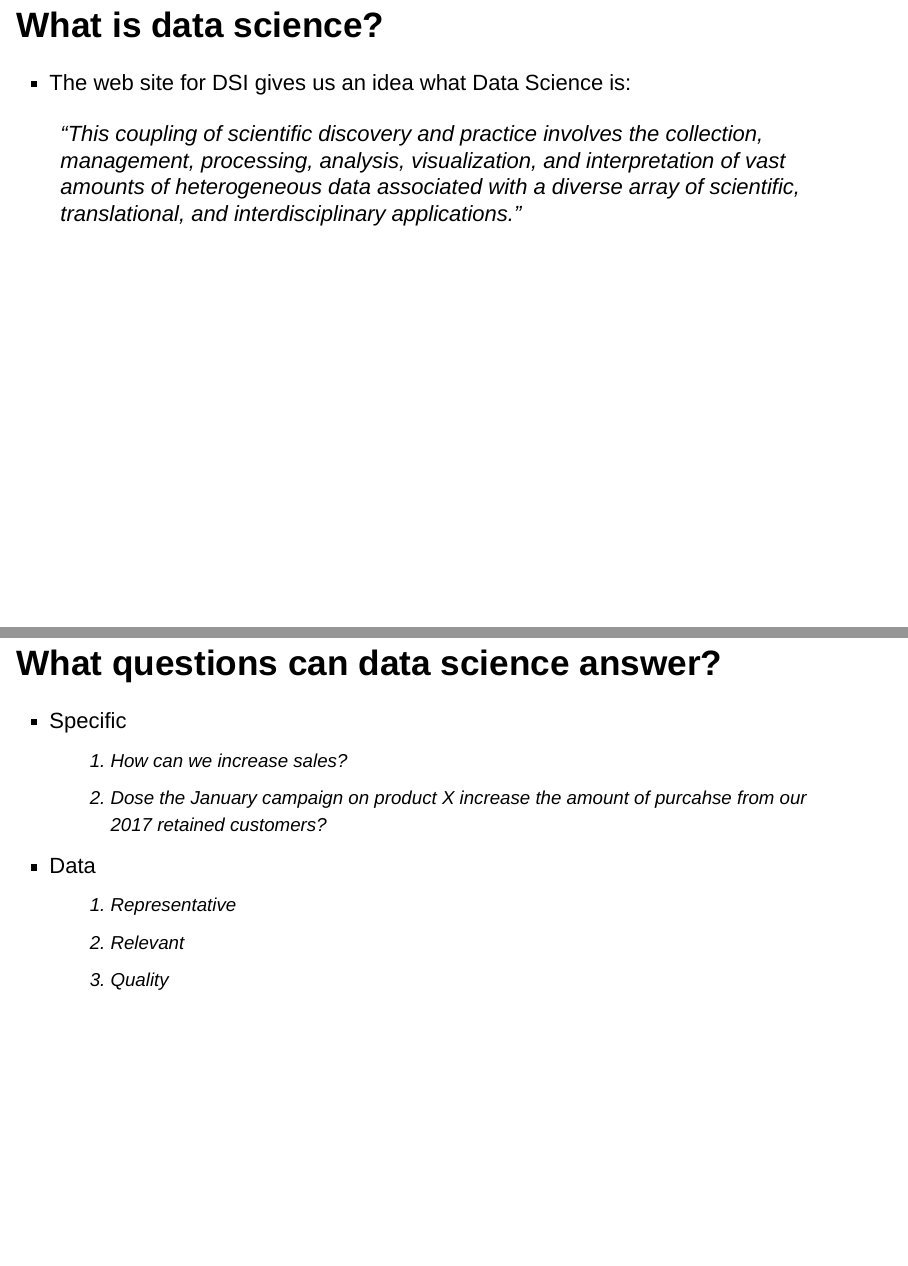
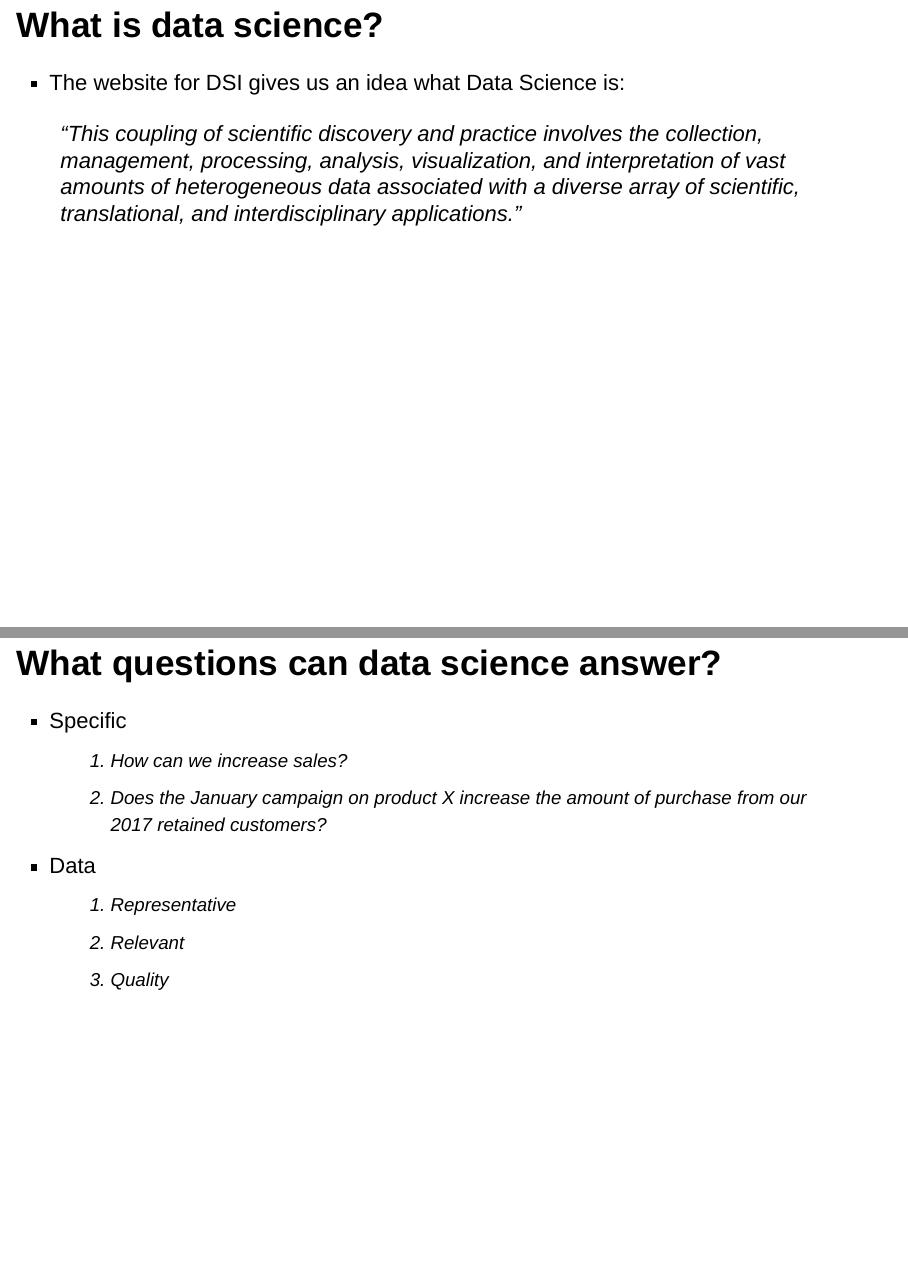
Before and after one commit to happyrabbit/Talks, an R Markdown document (ASA_SSPA2017_11_29/IntroToDataScience.Rmd): pages 6 and 12 of 21, joined at a grey line. Rendered offline with R 4.5, knitr and Pandoc, with nearby package versions.

Commit message:
fix typo

````diff
--- a/ASA_SSPA2017_11_29/IntroToDataScience.Rmd
+++ b/ASA_SSPA2017_11_29/IntroToDataScience.Rmd
@@ -41,17 +41,17 @@ knitr::opts_chunk$set(echo = FALSE)
 
 ## What is data science?
 
-- The web site for DSI gives us an idea what Data Science is:
+- The website for DSI gives us an idea what Data Science is:
 
 > “This coupling of scientific discovery and practice involves the collection, management, processing, analysis, visualization, and interpretation of vast amounts of heterogeneous data associated with a diverse array of scientific, translational, and interdisciplinary applications.”
 
-## What is data scientist?
+## What is a data scientist?
 
 ```{r, out.width = "850px",out.height = "400px"}
 knitr::include_graphics("images/datascientist.png")
 ```
 
-## What is data scientist?
+## What is a data scientist?
 
 Here is a list of definitions for a “data scientist”:
 
@@ -85,7 +85,7 @@ Here is a list of definitions for a “data scientist”:
 
 - Specific
     1. How can we increase sales?
-    1. Dose the January campaign on product X increase the amount of purcahse from our 2017 retained customers?
+    1. Does the January campaign on product X increase the amount of purchase from our 2017 retained customers?
 
 - Data
     1. Representative
````
Also changed, not shown: ASA_SSPA2017_11_29/IntroToDataScience.pdf (added).
